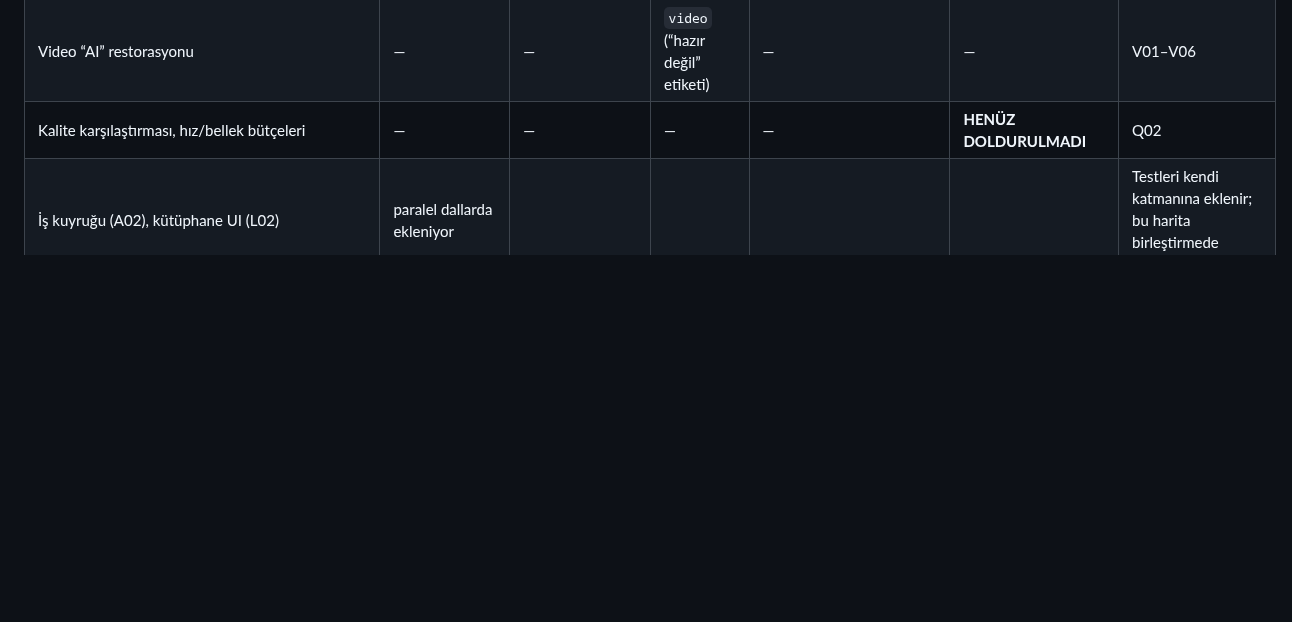
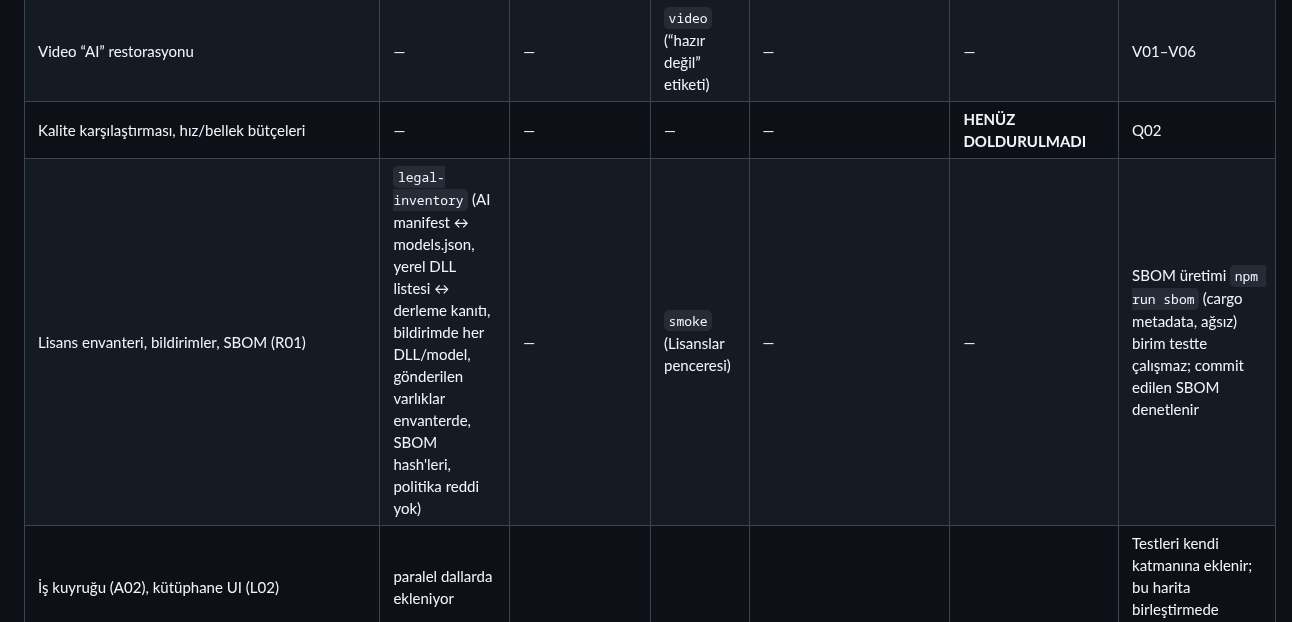
Before and after one commit to turkuazcode/hs-studio, a Markdown page: docs/status/test-map.md, the part around the change. Rendered like a GitHub page; blank space fills up the shorter version.

```diff
--- a/docs/status/test-map.md
+++ b/docs/status/test-map.md
@@ -73,6 +73,7 @@ Dosya argümanı verilirse varsayılan liste yerine o dosyalar çalışır (`npm
 | Yüz iyileştirme (GFPGAN + YuNet) | — | — | — | **kanıt yok** | Q02 (yok) | Sonraki gerçek AI smoke adayı (170 MB model) |
 | Video “AI” restorasyonu | — | — | `video` (“hazır değil” etiketi) | — | — | V01–V06 |
 | Kalite karşılaştırması, hız/bellek bütçeleri | — | — | — | — | **HENÜZ DOLDURULMADI** | Q02 |
+| Lisans envanteri, bildirimler, SBOM (R01) | `legal-inventory` (AI manifest ↔ models.json, yerel DLL listesi ↔ derleme kanıtı, bildirimde her DLL/model, gönderilen varlıklar envanterde, SBOM hash'leri, politika reddi yok) | — | `smoke` (Lisanslar penceresi) | — | — | SBOM üretimi `npm run sbom` (cargo metadata, ağsız) birim testte çalışmaz; commit edilen SBOM denetlenir |
 | İş kuyruğu (A02), kütüphane UI (L02) | paralel dallarda ekleniyor | | | | | Testleri kendi katmanına eklenir; bu harita birleştirmede güncellenir |
 
 ## Bilinen sınırlar
```
Also changed, not shown: docs/plans/08-uygulama-sirasi-ve-durum.md (+2 -1 lines), docs/status/implementation-status.md (+1 -1 lines).
